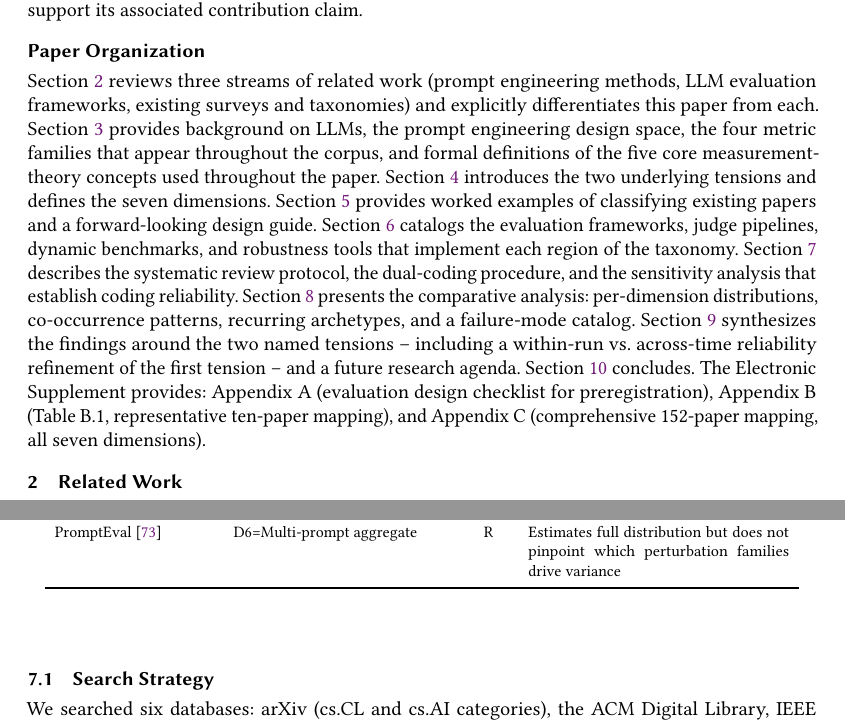
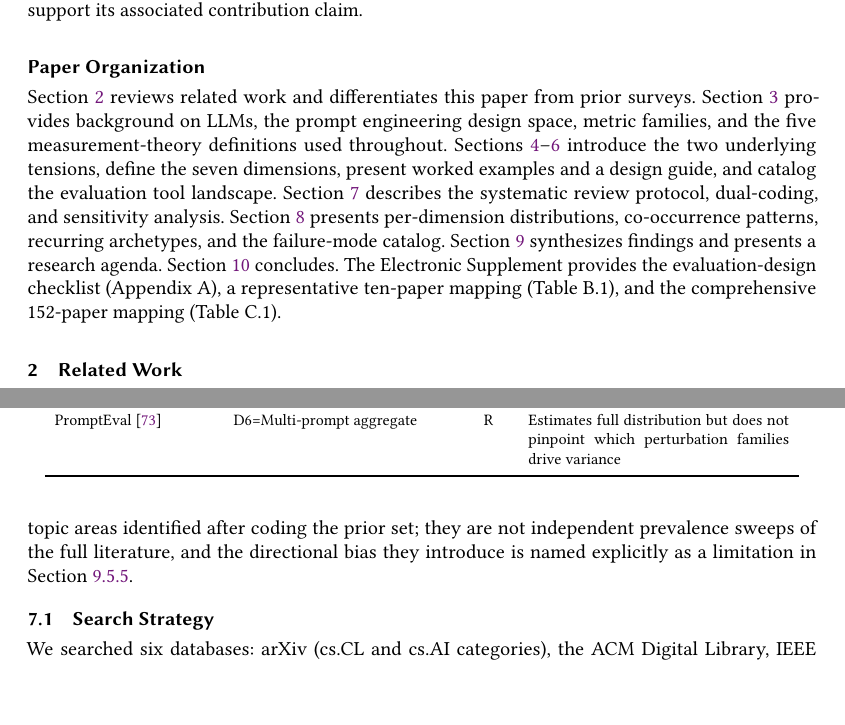
Before and after one commit to rohithreddybc/PromptEvalTaxonomy, a LaTeX paper (main.tex): two parts of pages 3 and 14 of 42, joined at a grey line, cut so that both start at the same text, the shorter picture padded with empty space. Compiled offline with pdfLaTeX.

Commit message:
iter-46: 6-judge panel fixes -- cascade/bundling/coverage-repair/PRISMA/PaperOrg

```diff
--- a/main.tex
+++ b/main.tex
@@ -309,34 +309,22 @@ claim.
 
 \subsection*{Paper Organization}
 
-Section~\ref{sec:related_work} reviews three streams of related work
-(prompt engineering methods, LLM evaluation frameworks, existing
-surveys and taxonomies) and explicitly differentiates this paper from
-each. Section~\ref{sec:background} provides background on LLMs, the
-prompt engineering design space, the four metric families that appear
-throughout the corpus, and formal definitions of the five core
-measurement-theory concepts used throughout the paper.
-Section~\ref{sec:taxonomy} introduces the two underlying tensions and
-defines the seven dimensions.
-Section~\ref{sec:taxonomy_application} provides worked examples of
-classifying existing papers and a forward-looking design guide.
-Section~\ref{sec:tools} catalogs the evaluation frameworks, judge
-pipelines, dynamic benchmarks, and robustness tools that implement
-each region of the taxonomy.
-Section~\ref{sec:methodology} describes the systematic review
-protocol, the dual-coding procedure, and the sensitivity analysis
-that establish coding reliability.
-Section~\ref{sec:comparison} presents the comparative analysis:
-per-dimension distributions, co-occurrence patterns, recurring
-archetypes, and a failure-mode catalog.
-Section~\ref{sec:discussion} synthesizes the findings around the
-two named tensions -- including a within-run vs.\ across-time
-reliability refinement of the first tension -- and a future research
-agenda.
-Section~\ref{sec:conclusion} concludes.
-The Electronic Supplement provides: Appendix~A (evaluation design checklist for
-preregistration), Appendix~B (Table~B.1, representative ten-paper mapping), and
-Appendix~C (comprehensive 152-paper mapping, all seven dimensions).
+Section~\ref{sec:related_work} reviews related work and differentiates
+this paper from prior surveys. Section~\ref{sec:background} provides
+background on LLMs, the prompt engineering design space, metric
+families, and the five measurement-theory definitions used throughout.
+Sections~\ref{sec:taxonomy}--\ref{sec:tools} introduce the two
+underlying tensions, define the seven dimensions, present worked
+examples and a design guide, and catalog the evaluation tool landscape.
+Section~\ref{sec:methodology} describes the systematic review protocol,
+dual-coding, and sensitivity analysis. Section~\ref{sec:comparison}
+presents per-dimension distributions, co-occurrence patterns, recurring
+archetypes, and the failure-mode catalog. Section~\ref{sec:discussion}
+synthesizes findings and presents a research agenda.
+Section~\ref{sec:conclusion} concludes. The Electronic Supplement
+provides the evaluation-design checklist (Appendix~A), a
+representative ten-paper mapping (Table~B.1), and the comprehensive
+152-paper mapping (Table~C.1).
 
 
 % ---------------------------------------------------------------
@@ -1297,7 +1285,12 @@ with narrower topical refinements (Table~\ref{tab:expansion_rounds},
 ``Target areas''). The expansion rounds are therefore documented as
 ``additional records identified from other sources / supplementary
 searches'' within the PRISMA 2020 flow~\cite{page2021prisma}, which
-explicitly allows for such rounds.
+explicitly allows for such rounds. The expansion rounds function as
+coverage-repair searches that address specific under-represented
+topic areas identified after coding the prior set; they are not
+independent prevalence sweeps of the full literature, and the
+directional bias they introduce is named explicitly as a limitation
+in Section~\ref{subsubsec:lim_expansion}.
 
 \subsection{Search Strategy}
 \label{subsec:search}
```
Also changed, not shown: supplementary.pdf, main.tex (27 more changed lines).
